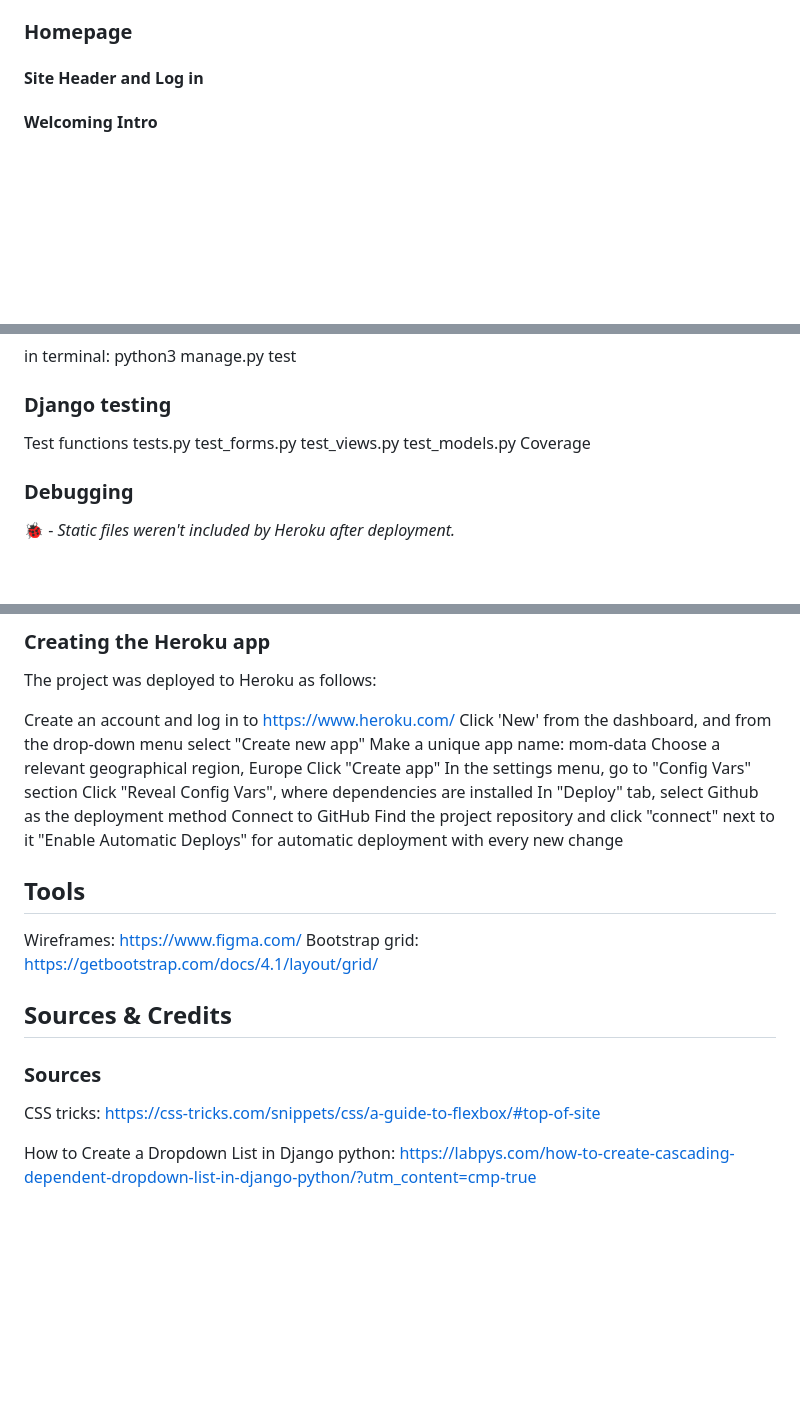
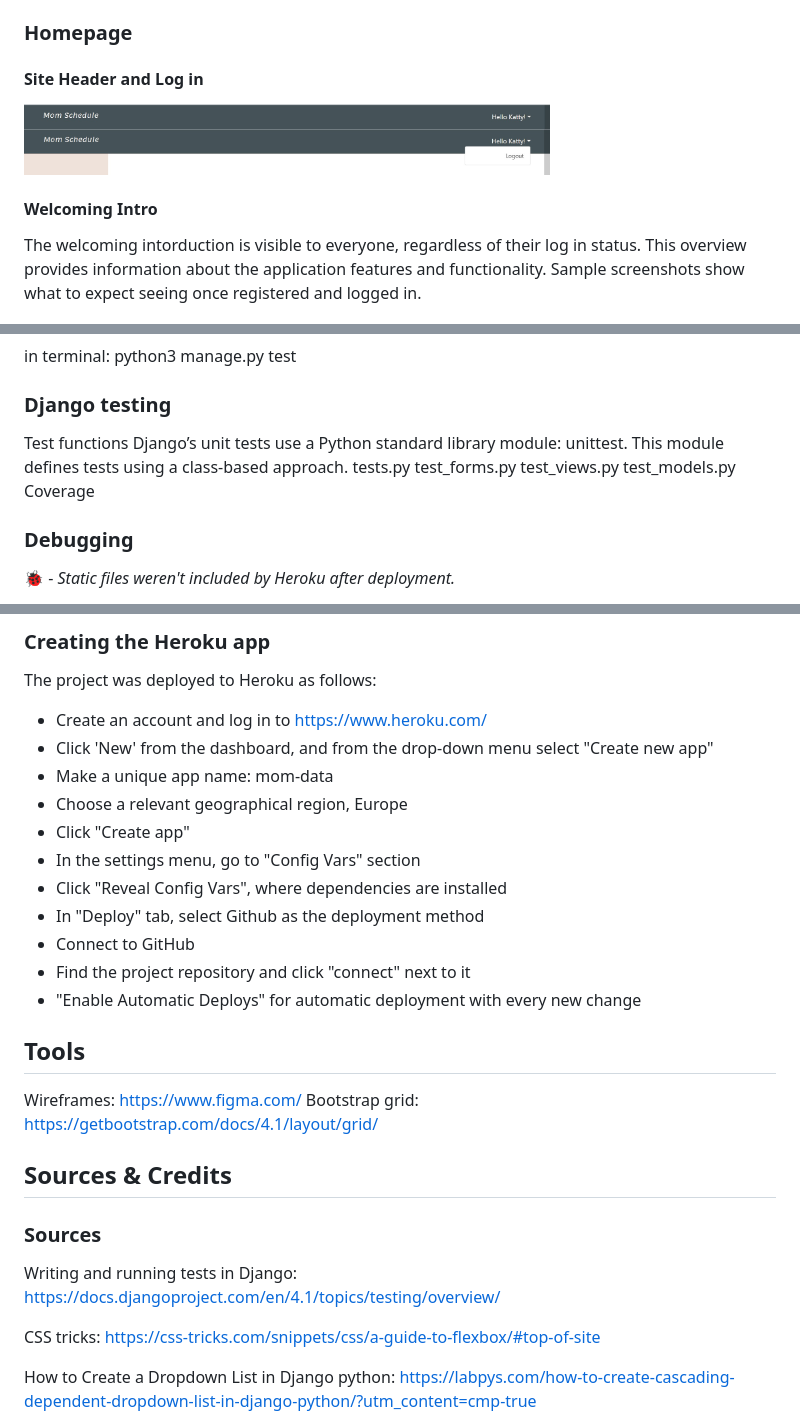
Before and after one commit to annagabain/Mom-Schedule, a Markdown page: README.md, 3 parts joined by grey strips. Drawn GitHub-style; pictures changed too: documentation_for_github_readme/header_and_login.jpg (added), documentation_for_github_readme/header_and_login_dropdown.jpg (added); blank space fills up the shorter version.

```diff
--- a/README.md
+++ b/README.md
@@ -91,7 +91,13 @@ Bootstrap5 features and custom CSS
 
 #### Site Header and Log in
 
+<img width="70%" alt="welcome page" src="documentation_for_github_readme/header_and_login.jpg">
+<img width="70%" alt="welcome page" src="documentation_for_github_readme/header_and_login_dropdown.jpg">
+
+
 #### Welcoming Intro
+
+The welcoming intorduction is visible to everyone, regardless of their log in status. This overview provides information about the application features and functionality. Sample screenshots show what to expect seeing once registered and logged in.
 
 <img width="70%" alt="welcome page" src="documentation_for_github_readme/welcoming_intro.jpg">
 
@@ -164,6 +170,7 @@ python3 manage.py test
 
 ### Django testing
 Test functions
+Django’s unit tests use a Python standard library module: unittest. This module defines tests using a class-based approach.
 tests.py
 test_forms.py
 test_views.py
@@ -232,17 +264,17 @@ The app is run in the backend terminal using **python3 manage.py runserver** and
 
 The project was deployed to Heroku as follows:
 
-Create an account and log in to https://www.heroku.com/
-Click 'New' from the dashboard, and from the drop-down menu select "Create new app"
-Make a unique app name: mom-data
-Choose a relevant geographical region, Europe
-Click "Create app"
-In the settings menu, go to "Config Vars" section
-Click "Reveal Config Vars", where dependencies are installed
-In "Deploy" tab, select Github as the deployment method
-Connect to GitHub
-Find the project repository and click "connect" next to it
-"Enable Automatic Deploys" for automatic deployment with every new change
+- Create an account and log in to https://www.heroku.com/
+- Click 'New' from the dashboard, and from the drop-down menu select "Create new app"
+- Make a unique app name: mom-data
+- Choose a relevant geographical region, Europe
+- Click "Create app"
+- In the settings menu, go to "Config Vars" section
+- Click "Reveal Config Vars", where dependencies are installed
+- In "Deploy" tab, select Github as the deployment method
+- Connect to GitHub
+- Find the project repository and click "connect" next to it
+- "Enable Automatic Deploys" for automatic deployment with every new change
 
 ## Tools
 
@@ -251,6 +283,7 @@ Bootstrap grid: https://getbootstrap.com/docs/4.1/layout/grid/
 
 ## Sources & Credits
 ### Sources
+Writing and running tests in Django: https://docs.djangoproject.com/en/4.1/topics/testing/overview/
 
 CSS tricks: https://css-tricks.com/snippets/css/a-guide-to-flexbox/#top-of-site
 
```
Also changed, not shown: other parts of README.md (+26 -1 lines), documentation_for_github_readme/testing_database_bug.jpg (added), documentation_for_github_readme/testing_database_bug_solution_1.jpg (added), documentation_for_github_readme/testing_database_bug_solution_2.jpg (added), documentation_for_github_readme/testing_database_bug_solution_3.jpg (added), 2 other files.
